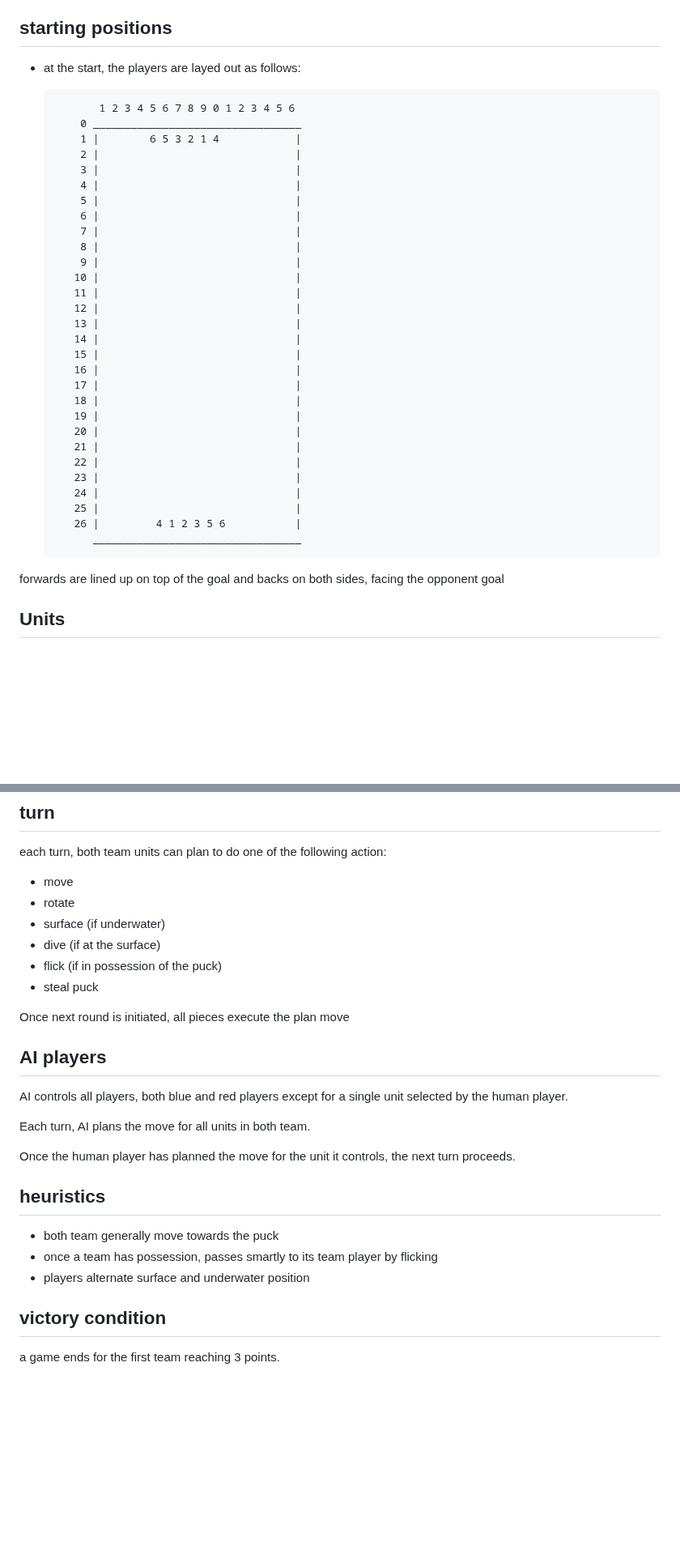
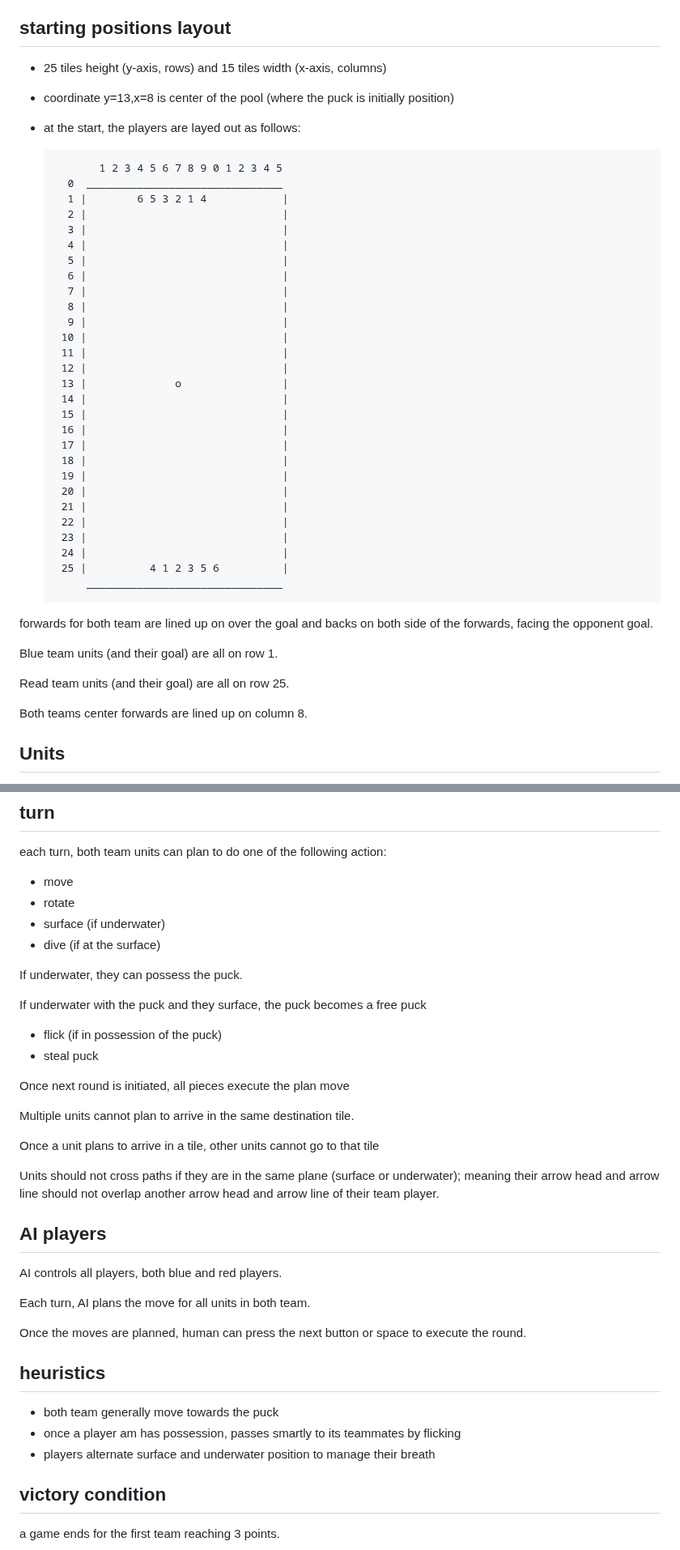
Before and after one commit to rngadam/uwh, a Markdown page: strategy/README.md, 2 parts joined by grey strips. Shown at 81% size. Drawn GitHub-style; blank space fills up the shorter version.

Commit message:
fix: Clarify game area dimensions and starting positions in README

```diff
--- a/strategy/README.md
+++ b/strategy/README.md
@@ -19,42 +19,49 @@
   * 5: center back
   * 6: right back
 
-## starting positions
+## starting positions layout
 
+* 25 tiles height (y-axis, rows) and 15 tiles width (x-axis, columns)
+* coordinate y=13,x=8 is center of the pool (where the puck is initially position)
 * at the start, the players are layed out as follows:
 
-             1 2 3 4 5 6 7 8 9 0 1 2 3 4 5 6
-          0 _________________________________
-          1 |        6 5 3 2 1 4            |
-          2 |                               |
-          3 |                               |
-          4 |                               |
-          5 |                               |
-          6 |                               |
-          7 |                               |
-          8 |                               |
-          9 |                               |
-         10 |                               |
-         11 |                               |
-         12 |                               |
-         13 |                               |
-         14 |                               |
-         15 |                               |
-         16 |                               |
-         17 |                               |
-         18 |                               |
-         19 |                               |
-         20 |                               |
-         21 |                               |
-         22 |                               |
-         23 |                               |
-         24 |                               |
-         25 |                               |
-         26 |         4 1 2 3 5 6           |
-            _________________________________
+             1 2 3 4 5 6 7 8 9 0 1 2 3 4 5
+        0  _______________________________
+        1 |        6 5 3 2 1 4            |
+        2 |                               |
+        3 |                               |
+        4 |                               |
+        5 |                               |
+        6 |                               |
+        7 |                               |
+        8 |                               |
+        9 |                               |
+       10 |                               |
+       11 |                               |
+       12 |                               |
+       13 |              o                |
+       14 |                               |
+       15 |                               |
+       16 |                               |
+       17 |                               |
+       18 |                               |
+       19 |                               |
+       20 |                               |
+       21 |                               |
+       22 |                               |
+       23 |                               |
+       24 |                               |
+       25 |          4 1 2 3 5 6          |
+           _______________________________
 
 
-forwards are lined up on top of the goal and backs on both sides, facing the opponent goal
+forwards for both team are lined up on over the goal and backs on both side of the forwards, facing the opponent goal.
+
+Blue team units (and their goal) are all on row 1.
+
+Read team units (and their goal) are all on row 25.
+
+Both teams center forwards are lined up on column 8.
 
 ## Units
 
@@ -108,24 +115,35 @@ each turn, both team units can plan to do one of the following action:
 * rotate
 * surface (if underwater)
 * dive (if at the surface)
+
+If underwater, they can possess the puck.
+
+If underwater with the puck and they surface, the puck becomes a free puck
+
 * flick (if in possession of the puck)
 * steal puck
 
 Once next round is initiated, all pieces execute the plan move
 
+Multiple units cannot plan to arrive in the same destination tile.
+
+Once a unit plans to arrive in a tile, other units cannot go to that tile
+
+Units should not cross paths if they are in the same plane (surface or underwater); meaning their arrow head and arrow line should not overlap another arrow head and arrow line of their team player.
+
 ## AI players
 
-AI controls all players, both blue and red players except for a single unit selected by the human player.
+AI controls all players, both blue and red players.
 
 Each turn, AI plans the move for all units in both team.
 
-Once the human player has planned the move for the unit it controls, the next turn proceeds.
+Once the moves are planned, human can press the next button or space to execute the round.
 
 ## heuristics
 
 * both team generally move towards the puck
-* once a team has possession, passes smartly to its team player by flicking
-* players alternate surface and underwater position
+* once a player am has possession, passes smartly to its teammates by flicking
+* players alternate surface and underwater position to manage their breath
 
 ## victory condition
 
```
Also changed, not shown: other parts of strategy/README.md (+4 -2 lines).
